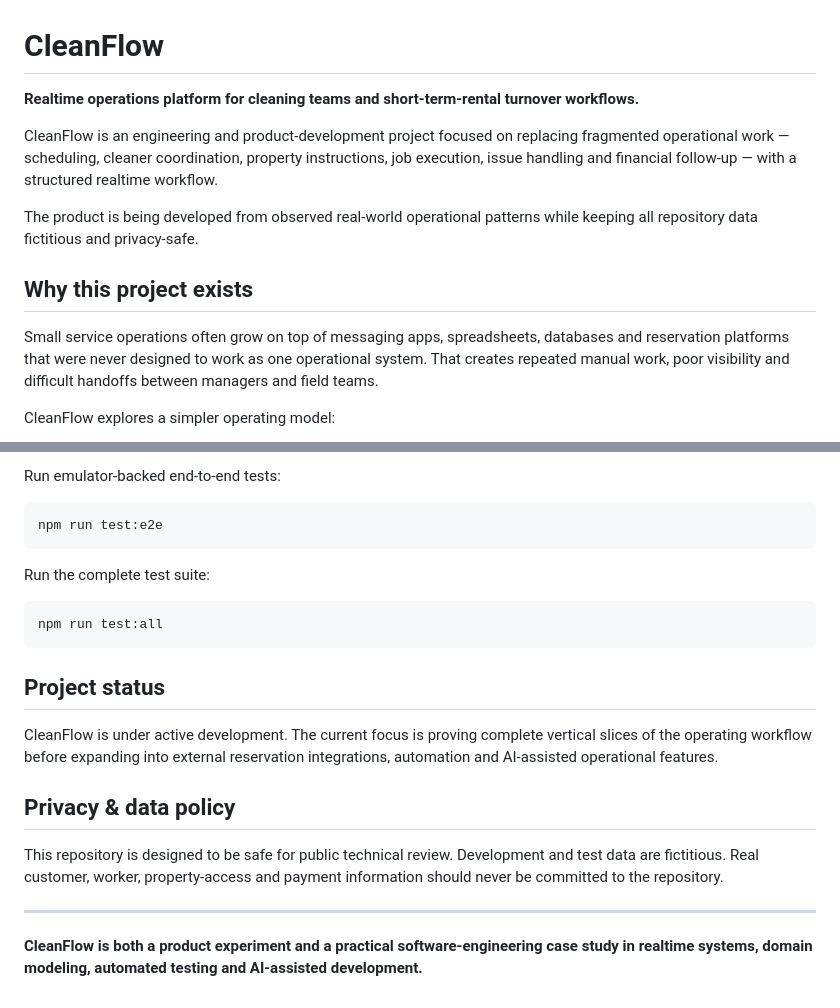
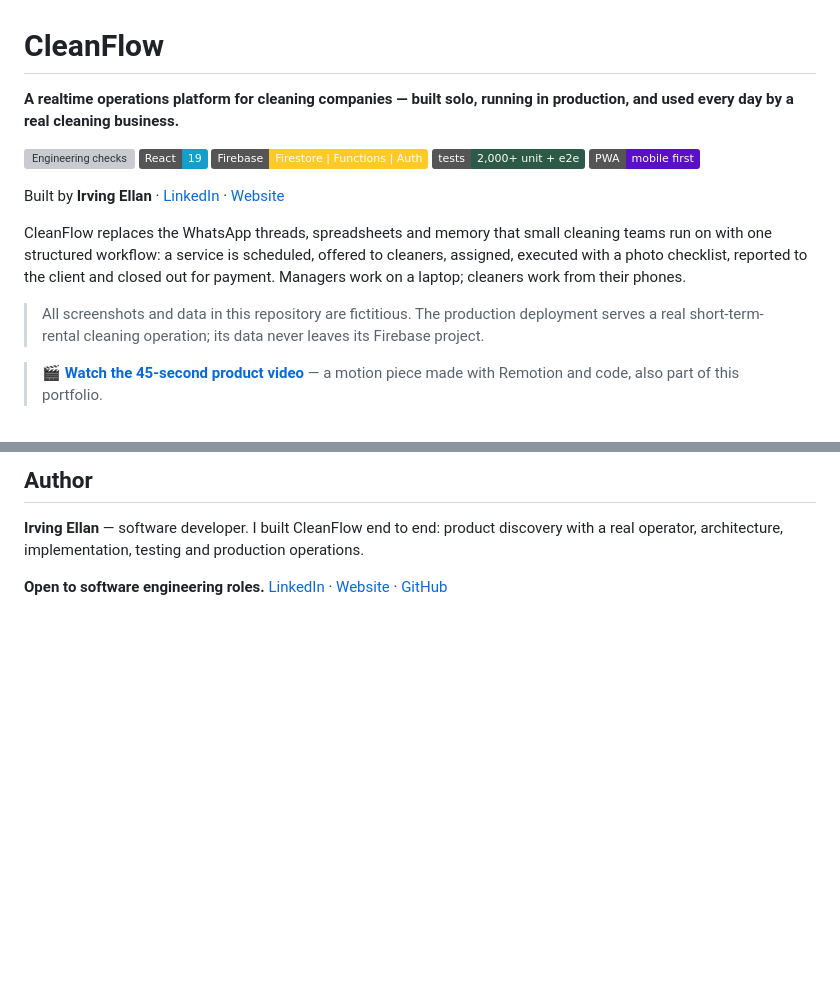
Before and after one commit to irvingellan/cleanflow, a Markdown page: README.md, 2 parts joined by grey strips. GitHub-like rendering; badges without logos; blank space fills up the shorter version; grey boxes are pictures that could not be loaded.

````diff
--- a/README.md
+++ b/README.md
@@ -1,14 +1,21 @@
 # CleanFlow
 
-**Realtime operations platform for cleaning teams and short-term-rental turnover workflows.**
+**A realtime operations platform for cleaning companies — built solo, running in production, and used every day by a real cleaning business.**
 
-CleanFlow is an engineering and product-development project focused on replacing fragmented operational work — scheduling, cleaner coordination, property instructions, job execution, issue handling and financial follow-up — with a structured realtime workflow.
+[![Engineering checks](https://github.com/irvingellan/cleanflow/actions/workflows/engineering.yml/badge.svg)](https://github.com/irvingellan/cleanflow/actions/workflows/engineering.yml)
+![React 19](https://img.shields.io/badge/React-19-149eca)
+![Firebase](https://img.shields.io/badge/Firebase-Firestore%20%7C%20Functions%20%7C%20Auth-ffca28)
+![Tests](https://img.shields.io/badge/tests-2%2C000%2B%20unit%20%2B%20e2e-2d5a46)
+![PWA](https://img.shields.io/badge/PWA-mobile%20first-5a0fc8)
 
-The product is being developed from observed real-world operational patterns while keeping all repository data fictitious and privacy-safe.
+Built by **Irving Ellan** · [LinkedIn](https://www.linkedin.com/in/irvingellan) · [Website](https://irvingellan.com)
 
-## Why this project exists
+CleanFlow replaces the WhatsApp threads, spreadsheets and memory that small cleaning teams run on with one
+structured workflow: a service is scheduled, offered to cleaners, assigned, executed with a photo checklist,
+reported to the client and closed out for payment. Managers work on a laptop; cleaners work from their phones.
 
-Small service operations often grow on top of messaging apps, spreadsheets, databases and reservation platforms that were never designed to work as one operational system. That creates repeated manual work, poor visibility and difficult handoffs between managers and field teams.
+> All screenshots and data in this repository are fictitious. The production deployment serves a real
+> short-term-rental cleaning operation; its data never leaves its Firebase project.
 
-CleanFlow explores a simpler operating model:
+> 🎬 **[Watch the 45-second product video](docs/media/cleanflow-promo.mp4)** — a motion piece made with Remotion and code, also part of this portfolio.
 
@@ -112,24 +128,8 @@ npm test
 
-Run emulator-backed end-to-end tests:
+## Author
 
-```bash
-npm run test:e2e
-```
+**Irving Ellan** — software developer. I built CleanFlow end to end: product discovery with a real operator,
+architecture, implementation, testing and production operations.
 
-Run the complete test suite:
-
-```bash
-npm run test:all
-```
-
-## Project status
-
-CleanFlow is under active development. The current focus is proving complete vertical slices of the operating workflow before expanding into external reservation integrations, automation and AI-assisted operational features.
-
-## Privacy & data policy
-
-This repository is designed to be safe for public technical review. Development and test data are fictitious. Real customer, worker, property-access and payment information should never be committed to the repository.
-
----
-
-**CleanFlow is both a product experiment and a practical software-engineering case study in realtime systems, domain modeling, automated testing and AI-assisted development.**
+**Open to software engineering roles.**
+[LinkedIn](https://www.linkedin.com/in/irvingellan) · [Website](https://irvingellan.com) · [GitHub](https://github.com/irvingellan)
````
Also changed, not shown: other parts of README.md (+92 -83 lines), docs/screenshots/01-dashboard.png (added), docs/screenshots/02-job-detail.png (added), docs/screenshots/03-weekly-close.png (added), docs/screenshots/04-cleaner-agenda.png (added), docs/screenshots/05-cleaner-hub-mobile.png (added), docs/screenshots/06-report.png (added), 1 other file.
